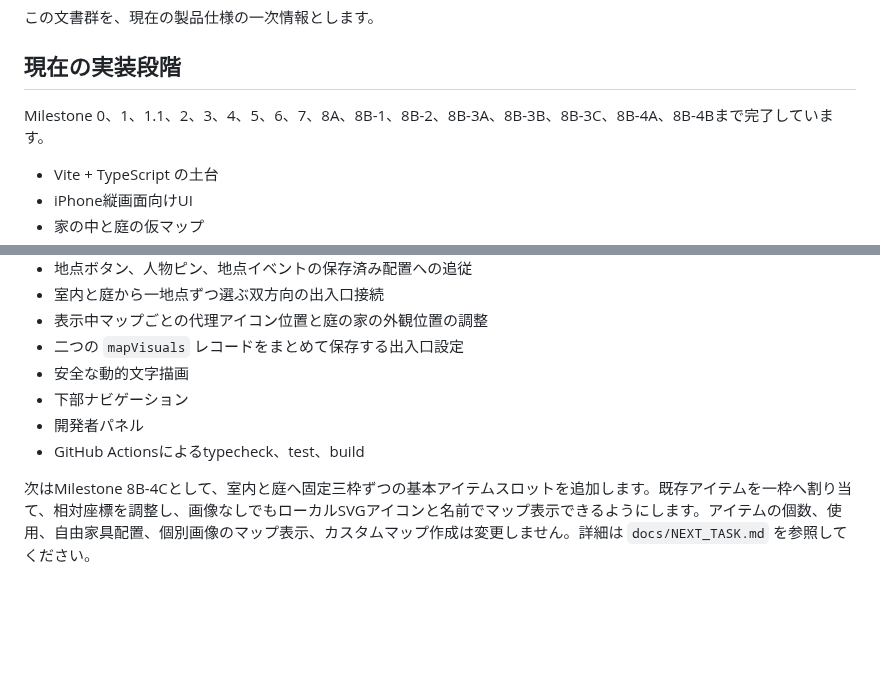
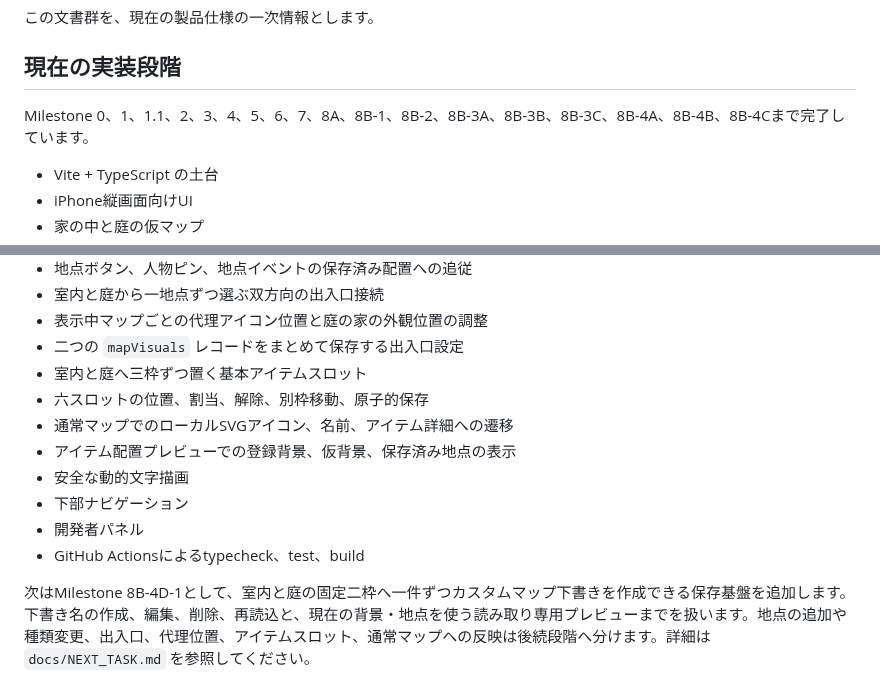
Before and after one commit to 417yuki/days_together, a Markdown page: README.md, 2 parts joined by grey strips. Rendered like a GitHub page; blank space fills up the shorter version.

Commit message:
READMEの現在地をMilestone 8B-4D-1へ更新

```diff
--- a/README.md
+++ b/README.md
@@ -26,7 +26,7 @@
 
 ## 現在の実装段階
 
-Milestone 0、1、1.1、2、3、4、5、6、7、8A、8B-1、8B-2、8B-3A、8B-3B、8B-3C、8B-4A、8B-4Bまで完了しています。
+Milestone 0、1、1.1、2、3、4、5、6、7、8A、8B-1、8B-2、8B-3A、8B-3B、8B-3C、8B-4A、8B-4B、8B-4Cまで完了しています。
 
 - Vite + TypeScript の土台
 - iPhone縦画面向けUI
@@ -90,9 +90,13 @@ Milestone 0、1、1.1、2、3、4、5、6、7、8A、8B-1、8B-2、8B-3A、8B-3B
 - 室内と庭から一地点ずつ選ぶ双方向の出入口接続
 - 表示中マップごとの代理アイコン位置と庭の家の外観位置の調整
 - 二つの `mapVisuals` レコードをまとめて保存する出入口設定
+- 室内と庭へ三枠ずつ置く基本アイテムスロット
+- 六スロットの位置、割当、解除、別枠移動、原子的保存
+- 通常マップでのローカルSVGアイコン、名前、アイテム詳細への遷移
+- アイテム配置プレビューでの登録背景、仮背景、保存済み地点の表示
 - 安全な動的文字描画
 - 下部ナビゲーション
 - 開発者パネル
 - GitHub Actionsによるtypecheck、test、build
 
-次はMilestone 8B-4Cとして、室内と庭へ固定三枠ずつの基本アイテムスロットを追加します。既存アイテムを一枠へ割り当て、相対座標を調整し、画像なしでもローカルSVGアイコンと名前でマップ表示できるようにします。アイテムの個数、使用、自由家具配置、個別画像のマップ表示、カスタムマップ作成は変更しません。詳細は `docs/NEXT_TASK.md` を参照してください。
+次はMilestone 8B-4D-1として、室内と庭の固定二枠へ一件ずつカスタムマップ下書きを作成できる保存基盤を追加します。下書き名の作成、編集、削除、再読込と、現在の背景・地点を使う読み取り専用プレビューまでを扱います。地点の追加や種類変更、出入口、代理位置、アイテムスロット、通常マップへの反映は後続段階へ分けます。詳細は `docs/NEXT_TASK.md` を参照してください。
```
